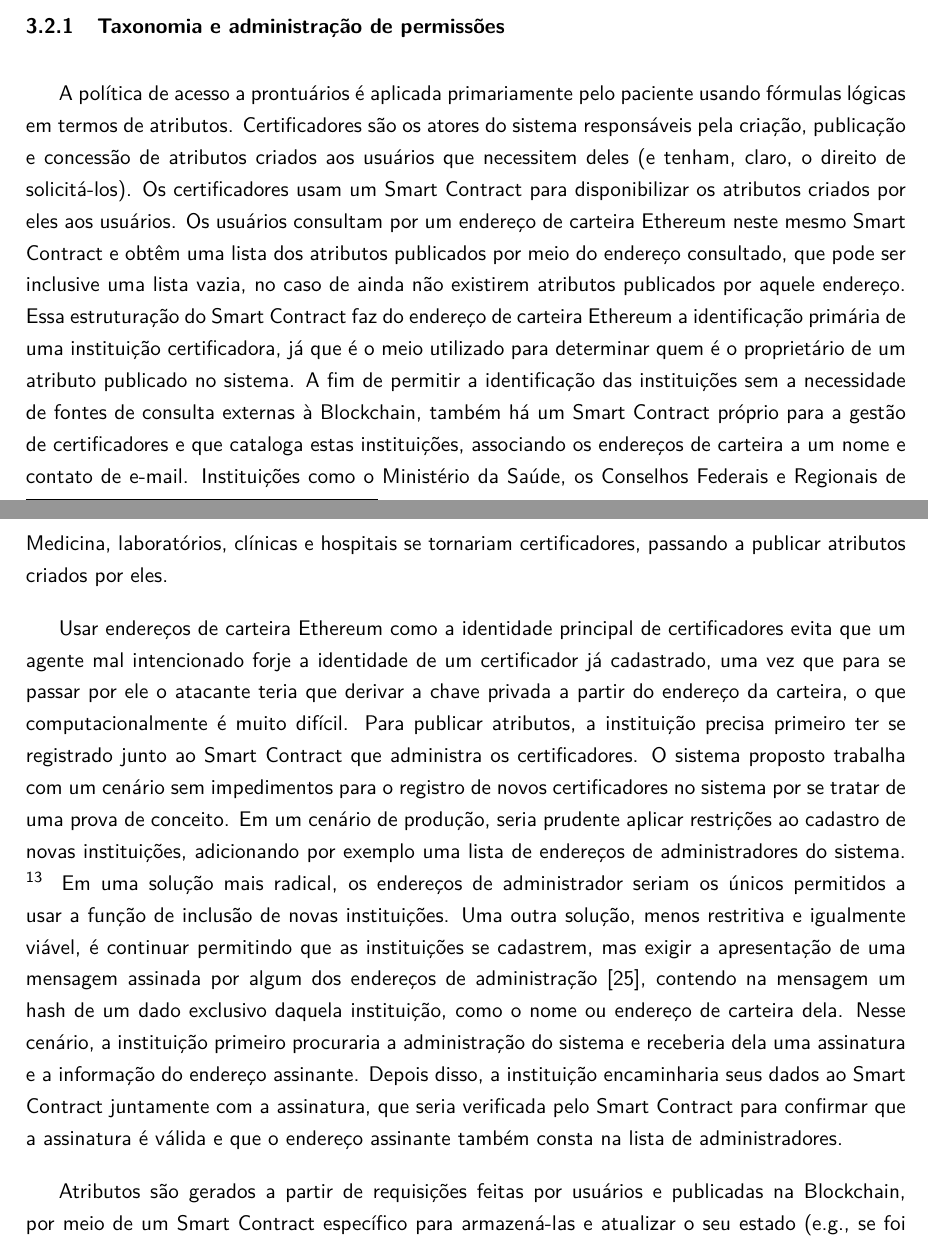
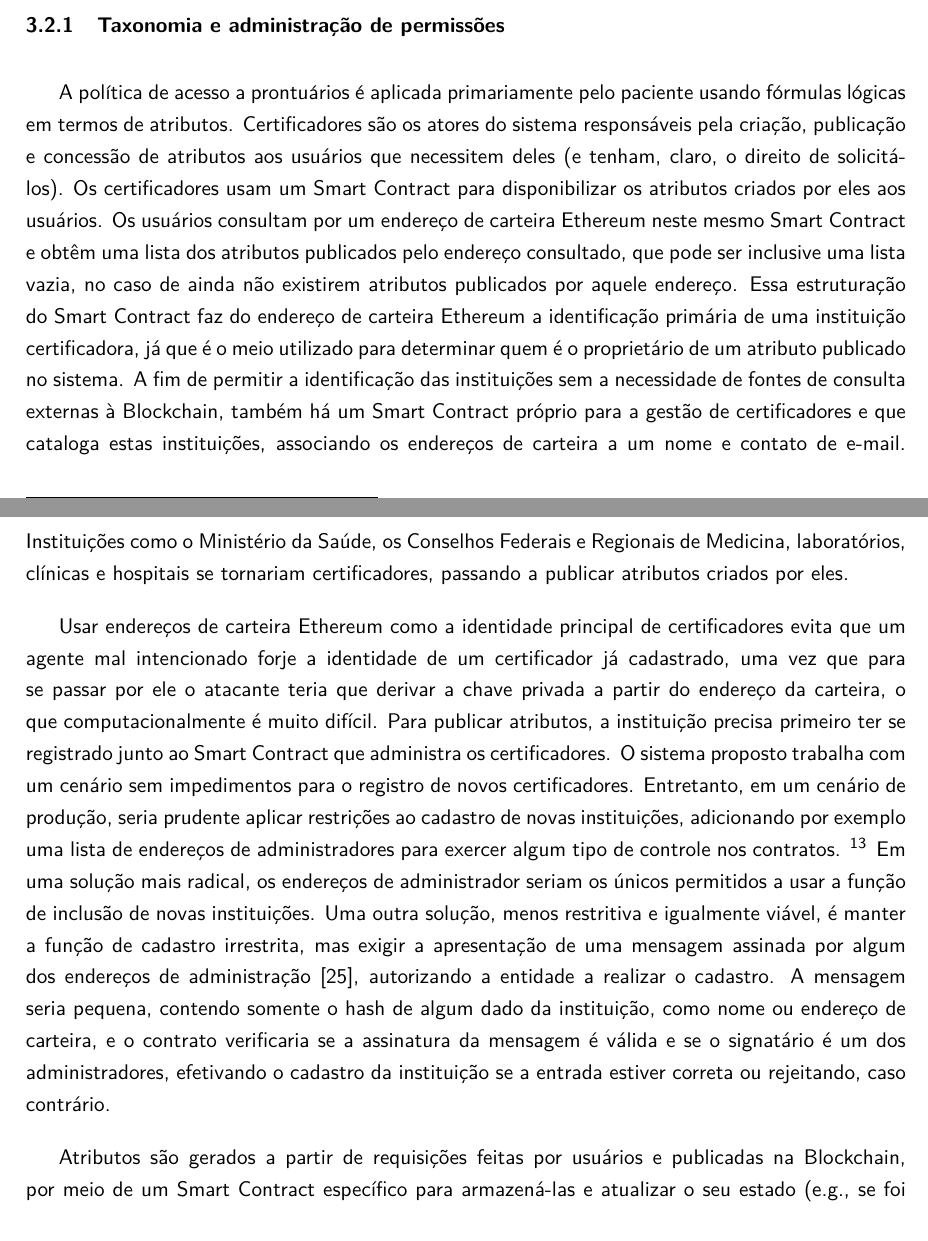
Before and after one commit to br-fedaykin/PGC, a LaTeX paper (monografia/main.tex): two parts of pages 29 and 30 of 58, joined at a grey line, cut so that both start at the same text. Compiled offline with pdfLaTeX.

Commit message:
Intro da sessão 3.2.1 (taxonomia) melhorada

```diff
--- a/monografia/main.tex
+++ b/monografia/main.tex
@@ -615,22 +615,21 @@ Nesta seção serão apresentadas as diferentes funcionalidades do módulo: gera
 % {\color{ForestGreen}Explicar que o servidor de permissões deverá ser responsabilidade de uma organização apta para entregar as permissões online (ex. Ministério de Saúde ou algúm conselho federal/regional de medicina) (1 parágrafo)}.
 
 A política de acesso a prontuários é aplicada primariamente pelo paciente usando fórmulas lógicas em termos de atributos.
-Certificadores são os atores do sistema responsáveis pela criação, publicação e concessão de atributos criados aos usuários que necessitem deles (e tenham, claro, o direito de solicitá-los).
+Certificadores são os atores do sistema responsáveis pela criação, publicação e concessão de atributos aos usuários que necessitem deles (e tenham, claro, o direito de solicitá-los).
 Os certificadores usam um Smart Contract para disponibilizar os atributos criados por eles aos usuários.
-Os usuários consultam por um endereço de carteira Ethereum neste mesmo Smart Contract e obtêm uma lista dos atributos publicados por meio do endereço consultado, que pode ser inclusive uma lista vazia, no caso de ainda não existirem atributos publicados por aquele endereço.
+Os usuários consultam por um endereço de carteira Ethereum neste mesmo Smart Contract e obtêm uma lista dos atributos publicados pelo endereço consultado, que pode ser inclusive uma lista vazia, no caso de ainda não existirem atributos publicados por aquele endereço.
 Essa estruturação do Smart Contract faz do endereço de carteira Ethereum a identificação primária de uma instituição certificadora, já que é o meio utilizado para determinar quem é o proprietário de um atributo publicado no sistema.
 A fim de permitir a identificação das instituições sem a necessidade de fontes de consulta externas à Blockchain, também há um Smart Contract próprio para a gestão de certificadores e que cataloga estas instituições, associando os endereços de carteira a um nome e contato de e-mail. % (ok) TODO qual operação?
 Instituições como o Ministério da Saúde, os Conselhos Federais e Regionais de Medicina, laboratórios, clínicas e hospitais se tornariam certificadores, passando a publicar atributos criados por eles.
 
 Usar endereços de carteira Ethereum como a identidade principal de certificadores evita que um agente mal intencionado forje a identidade de um certificador já cadastrado, uma vez que para se passar por ele o atacante teria que derivar a chave privada a partir do endereço da carteira, o que computacionalmente é muito difícil.
 Para publicar atributos, a instituição precisa primeiro ter se registrado junto ao Smart Contract que administra os certificadores.
-O sistema proposto trabalha com um cenário sem impedimentos para o registro de novos certificadores no sistema por se tratar de uma prova de conceito.
-Em um cenário de produção, seria prudente aplicar restrições ao cadastro de novas instituições, adicionando por exemplo uma lista de endereços de administradores do sistema.
+O sistema proposto trabalha com um cenário sem impedimentos para o registro de novos certificadores.
+Entretanto, em um cenário de produção, seria prudente aplicar restrições ao cadastro de novas instituições, adicionando por exemplo uma lista de endereços de administradores para exercer algum tipo de controle nos contratos.
 \footnote{Todos os Smart Contracts já contam com funções de uso restrito a um administrador do sistema. Veja a sessão \ref{sec:sub:ImplementacaoSmartContracts:ContratosAuxiliares}, sobre o contrato SmartDCPABERoot}
 Em uma solução mais radical, os endereços de administrador seriam os únicos permitidos a usar a função de inclusão de novas instituições.
-Uma outra solução, menos restritiva e igualmente viável, é continuar permitindo que as instituições se cadastrem, mas exigir a apresentação de uma mensagem assinada por algum dos endereços de administração \cite{Marx2018}, contendo na mensagem um hash de um dado exclusivo daquela instituição, como o nome ou endereço de carteira dela.
-Nesse cenário, a instituição primeiro procuraria a administração do sistema e receberia dela uma assinatura e a informação do endereço assinante.
-Depois disso, a instituição encaminharia seus dados ao Smart Contract juntamente com a assinatura, que seria verificada pelo Smart Contract para confirmar que a assinatura é válida e que o endereço assinante também consta na lista de administradores.
+Uma outra solução, menos restritiva e igualmente viável, é manter a função de cadastro irrestrita, mas exigir a apresentação de uma mensagem assinada por algum dos endereços de administração \cite{Marx2018}, autorizando a entidade a realizar o cadastro.
+A mensagem seria pequena, contendo somente o hash de algum dado da instituição, como nome ou endereço de carteira, e o contrato verificaria se a assinatura da mensagem é válida e se o signatário é um dos administradores, efetivando o cadastro da instituição se a entrada estiver correta ou rejeitando, caso contrário.
 
 %{\color{ForestGreen}Explicar que a autenticação de uma pessoa para obter a permissão deverá ser realizada de forma externa ao sistema proposto (1 parágrafo).}
 
```
